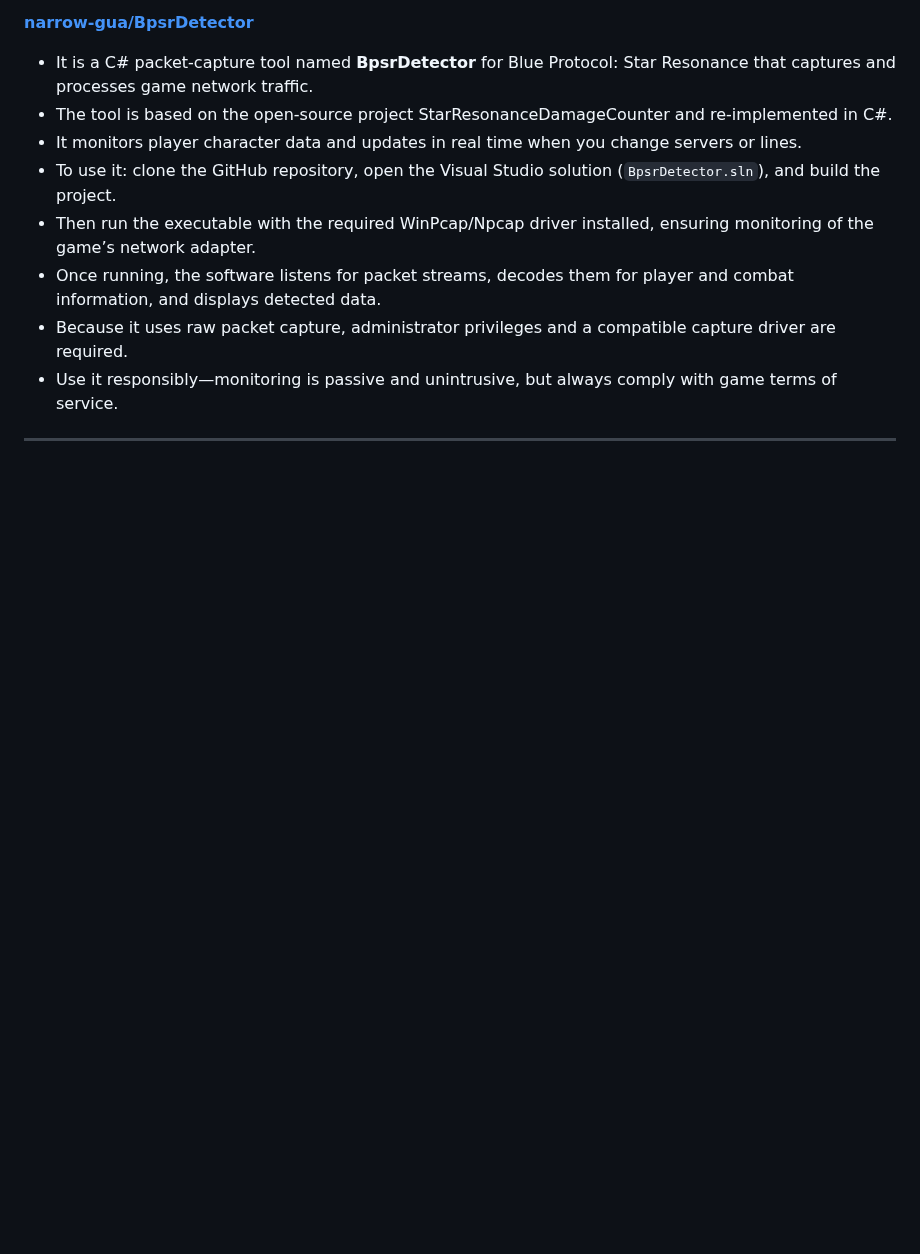
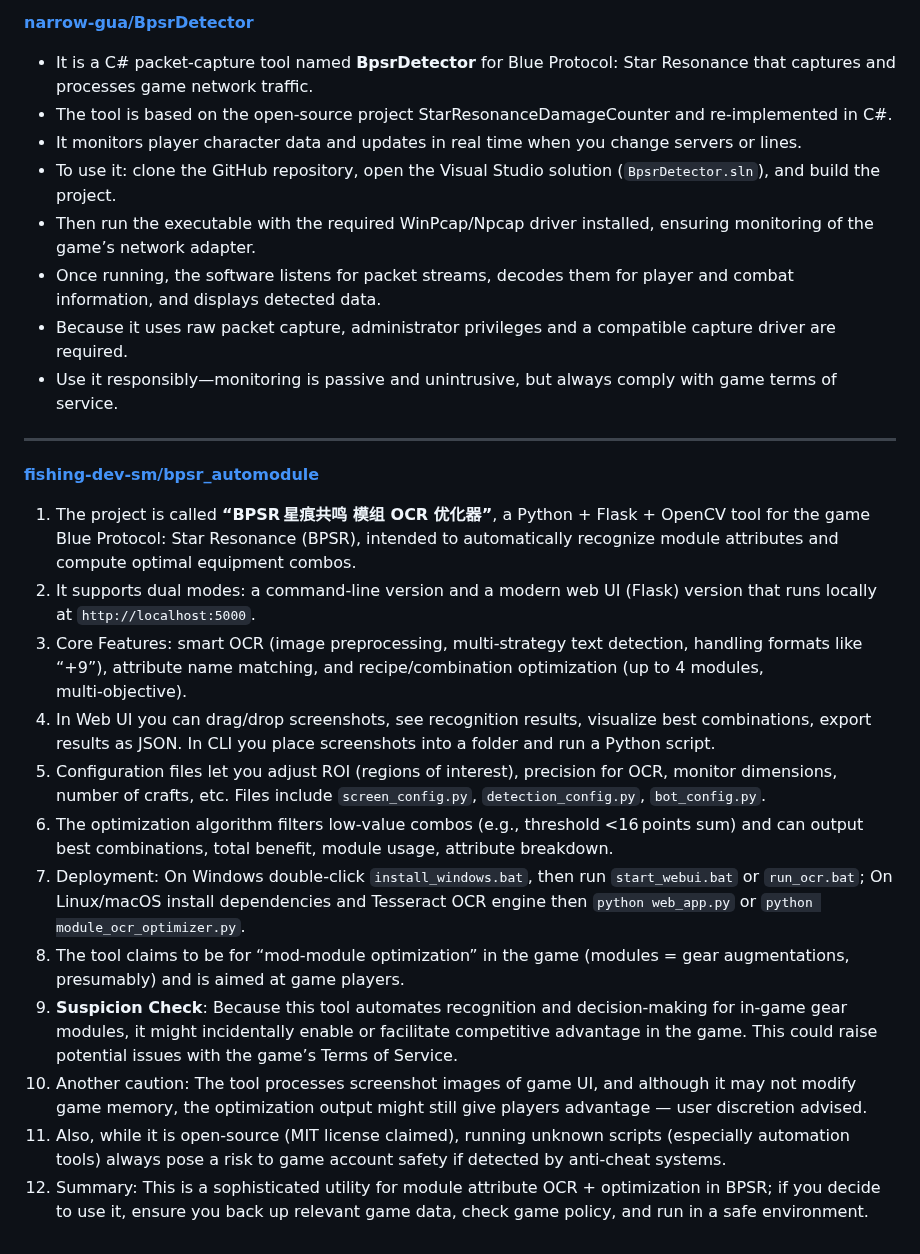
Before and after one commit to asgharkapk/Star-Resonance-GitHub-Projects, a Markdown page: 02-Other Tools.md, the part around the change. Drawn GitHub-style; blank space fills up the shorter version.

```diff
--- a/02-Other Tools.md
+++ b/02-Other Tools.md
@@ -230,3 +230,16 @@ For data mining, resource parsing, build calculators, and profit tools.
 * Because it uses raw packet capture, administrator privileges and a compatible capture driver are required.
 * Use it responsibly—monitoring is passive and unintrusive, but always comply with game terms of service.
 ---
+[**fishing-dev-sm/bpsr_automodule**](https://github.com/fishing-dev-sm/bpsr_automodule)
+1. The project is called **“BPSR 星痕共鸣 模组 OCR 优化器”**, a Python + Flask + OpenCV tool for the game Blue Protocol: Star Resonance (BPSR), intended to automatically recognize module attributes and compute optimal equipment combos.
+2. It supports dual modes: a command‑line version and a modern web UI (Flask) version that runs locally at `http://localhost:5000`.
+3. Core Features: smart OCR (image preprocessing, multi‑strategy text detection, handling formats like “+9”), attribute name matching, and recipe/combination optimization (up to 4 modules, multi‑objective).
+4. In Web UI you can drag/drop screenshots, see recognition results, visualize best combinations, export results as JSON. In CLI you place screenshots into a folder and run a Python script.
+5. Configuration files let you adjust ROI (regions of interest), precision for OCR, monitor dimensions, number of crafts, etc. Files include `screen_config.py`, `detection_config.py`, `bot_config.py`.
+6. The optimization algorithm filters low‑value combos (e.g., threshold <16 points sum) and can output best combinations, total benefit, module usage, attribute breakdown.
+7. Deployment: On Windows double‑click `install_windows.bat`, then run `start_webui.bat` or `run_ocr.bat`; On Linux/macOS install dependencies and Tesseract OCR engine then `python web_app.py` or `python module_ocr_optimizer.py`.
+8. The tool claims to be for “mod‑module optimization” in the game (modules = gear augmentations, presumably) and is aimed at game players.
+9. **Suspicion Check**: Because this tool automates recognition and decision‑making for in‑game gear modules, it might incidentally enable or facilitate competitive advantage in the game. This could raise potential issues with the game’s Terms of Service.
+10. Another caution: The tool processes screenshot images of game UI, and although it may not modify game memory, the optimization output might still give players advantage — user discretion advised.
+11. Also, while it is open‑source (MIT license claimed), running unknown scripts (especially automation tools) always pose a risk to game account safety if detected by anti‑cheat systems.
+12. Summary: This is a sophisticated utility for module attribute OCR + optimization in BPSR; if you decide to use it, ensure you back up relevant game data, check game policy, and run in a safe environment.
```
